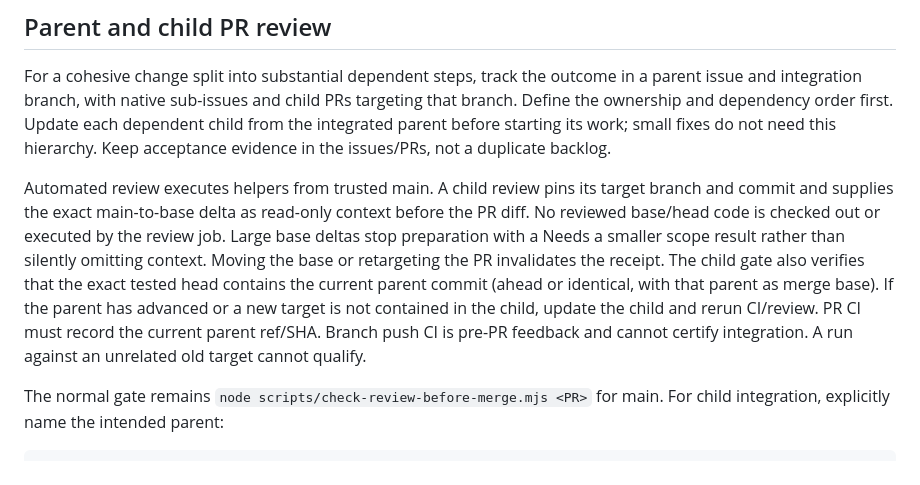
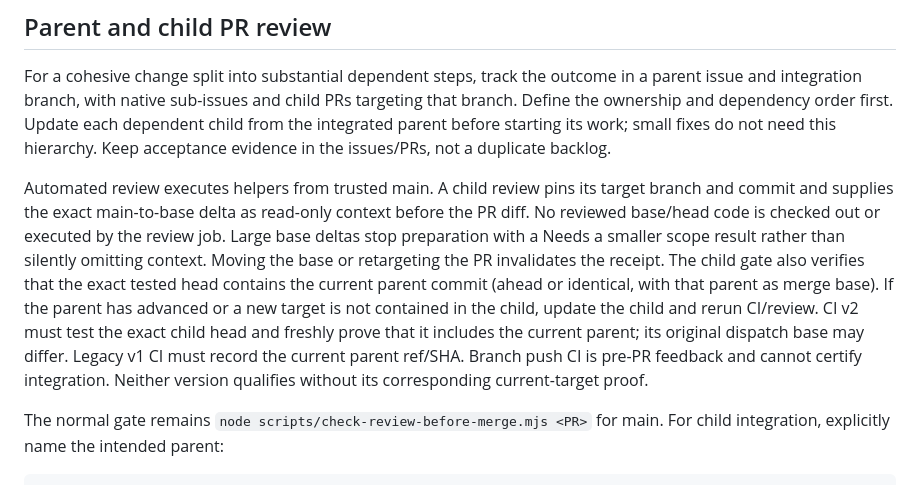
Before and after one commit to YusukeIt0/dot-link, a Markdown page: docs/development.md, the part around the change. Rendered like a GitHub page.

Commit message:
Align child integration guidance with exact-head CI

```diff
--- a/docs/development.md
+++ b/docs/development.md
@@ -195,7 +195,7 @@ For source-based diagnostics, run `node scripts/setup.mjs status --voice-only` f
 
 For a cohesive change split into substantial dependent steps, track the outcome in a parent issue and integration branch, with native sub-issues and child PRs targeting that branch. Define the ownership and dependency order first. Update each dependent child from the integrated parent before starting its work; small fixes do not need this hierarchy. Keep acceptance evidence in the issues/PRs, not a duplicate backlog.
 
-Automated review executes helpers from trusted main. A child review pins its target branch and commit and supplies the exact main-to-base delta as read-only context before the PR diff. No reviewed base/head code is checked out or executed by the review job. Large base deltas stop preparation with a Needs a smaller scope result rather than silently omitting context. Moving the base or retargeting the PR invalidates the receipt. The child gate also verifies that the exact tested head contains the current parent commit (ahead or identical, with that parent as merge base). If the parent has advanced or a new target is not contained in the child, update the child and rerun CI/review. PR CI must record the current parent ref/SHA. Branch push CI is pre-PR feedback and cannot certify integration. A run against an unrelated old target cannot qualify.
+Automated review executes helpers from trusted main. A child review pins its target branch and commit and supplies the exact main-to-base delta as read-only context before the PR diff. No reviewed base/head code is checked out or executed by the review job. Large base deltas stop preparation with a Needs a smaller scope result rather than silently omitting context. Moving the base or retargeting the PR invalidates the receipt. The child gate also verifies that the exact tested head contains the current parent commit (ahead or identical, with that parent as merge base). If the parent has advanced or a new target is not contained in the child, update the child and rerun CI/review. CI v2 must test the exact child head and freshly prove that it includes the current parent; its original dispatch base may differ. Legacy v1 CI must record the current parent ref/SHA. Branch push CI is pre-PR feedback and cannot certify integration. Neither version qualifies without its corresponding current-target proof.
 
 The normal gate remains `node scripts/check-review-before-merge.mjs <PR>` for main. For child integration, explicitly name the intended parent:
 
```
